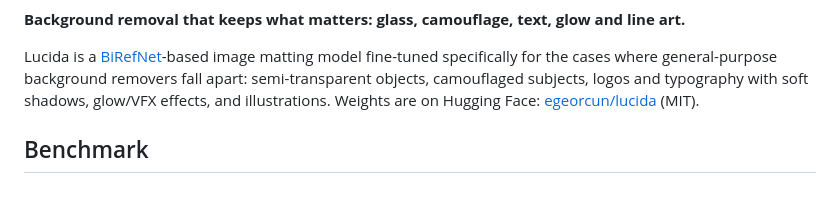
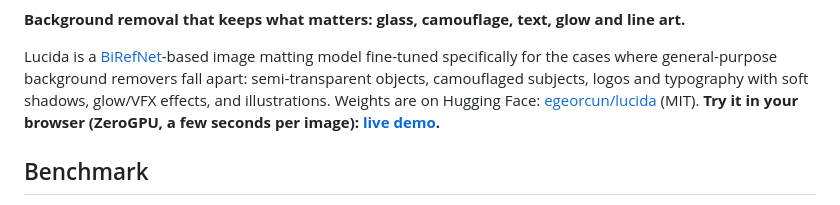
Before and after one commit to tomosud/lucidamod, a Markdown page: README.md, the part around one of its changes. GitHub-like rendering.

Commit message:
docs: canlı demo linki (HF Space, ZeroGPU)
Co-Authored-By: Claude Fable 5 <noreply@anthropic.com>
Claude-Session: https://claude.ai/code/session_019XYKgifoG1hkn3RAboXxFF

```diff
--- a/README.md
+++ b/README.md
@@ -9,7 +10,7 @@
 Lucida is a [BiRefNet](https://github.com/ZhengPeng7/BiRefNet)-based image matting model fine-tuned
 specifically for the cases where general-purpose background removers fall apart: semi-transparent
 objects, camouflaged subjects, logos and typography with soft shadows, glow/VFX effects, and
-illustrations. Weights are on Hugging Face: [egeorcun/lucida](https://huggingface.co/egeorcun/lucida) (MIT).
+illustrations. Weights are on Hugging Face: [egeorcun/lucida](https://huggingface.co/egeorcun/lucida) (MIT). **Try it in your browser (ZeroGPU, a few seconds per image): [live demo](https://huggingface.co/spaces/egeorcun/lucida-demo).**
 
 ## Benchmark
 
```
Also changed, not shown: other parts of README.md (+1 -0 lines).
